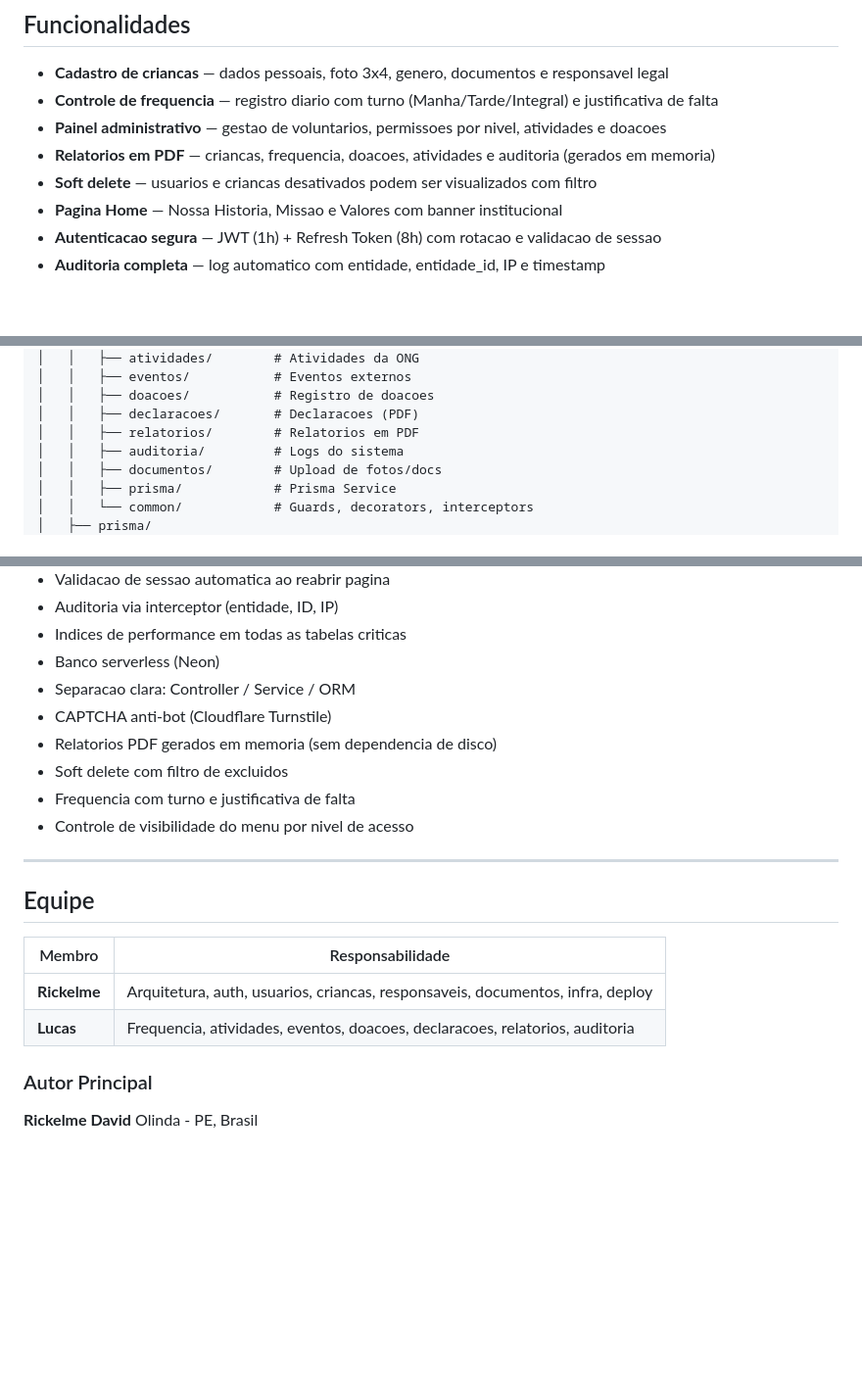
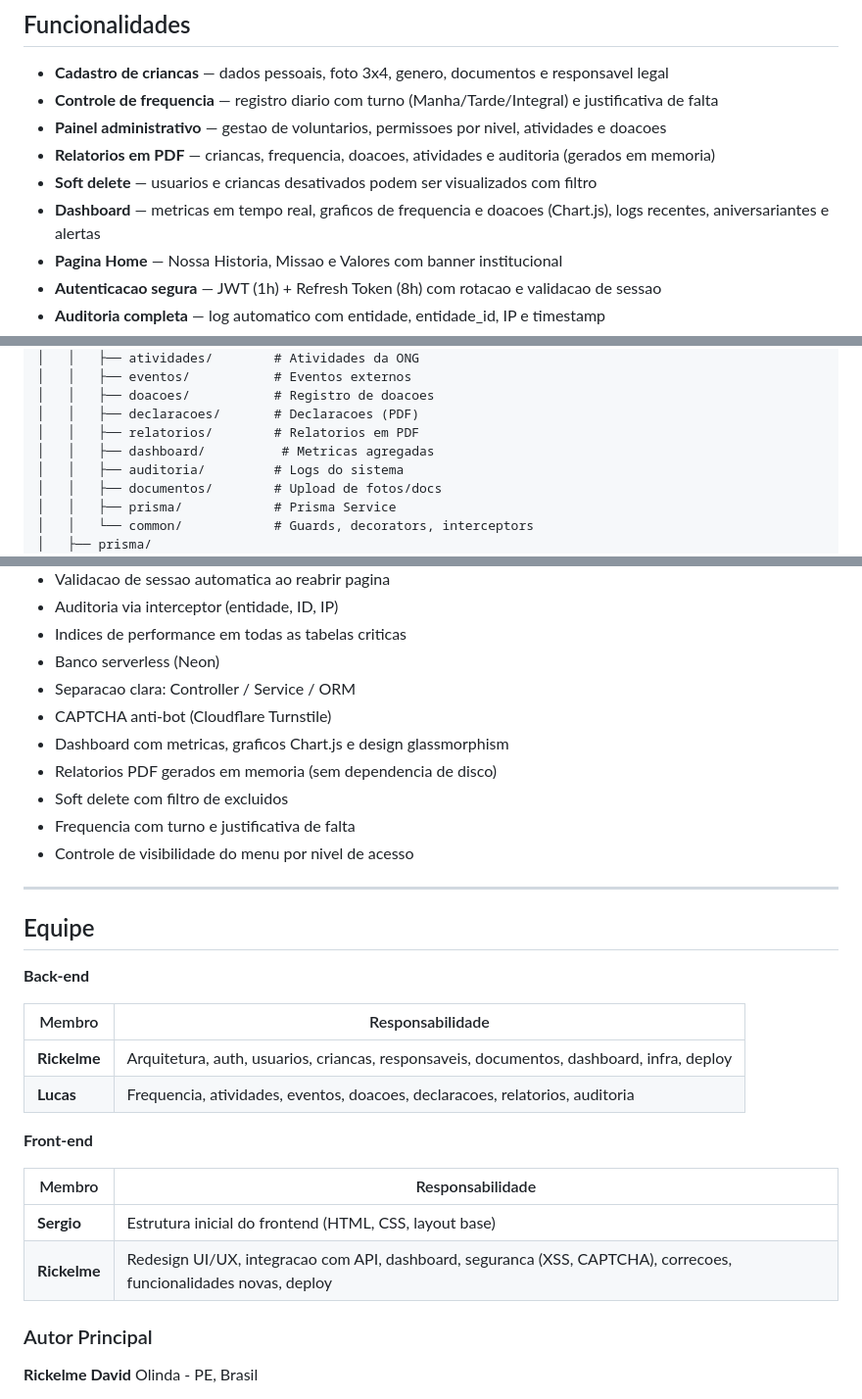
Before and after one commit to RickelmeDSC/ONGCAMM4, a Markdown page: README.md, 3 parts joined by grey strips. Shown at 98% size. GitHub-like rendering; blank space fills up the shorter version.

Commit message:
Atualiza README com dashboard, endpoint e divisao front/back na equipe
Co-Authored-By: Claude Opus 4.6 (1M context) <noreply@anthropic.com>

```diff
--- a/README.md
+++ b/README.md
@@ -88,6 +88,7 @@ flowchart TD
 - **Painel administrativo** — gestao de voluntarios, permissoes por nivel, atividades e doacoes
 - **Relatorios em PDF** — criancas, frequencia, doacoes, atividades e auditoria (gerados em memoria)
 - **Soft delete** — usuarios e criancas desativados podem ser visualizados com filtro
+- **Dashboard** — metricas em tempo real, graficos de frequencia e doacoes (Chart.js), logs recentes, aniversariantes e alertas
 - **Pagina Home** — Nossa Historia, Missao e Valores com banner institucional
 - **Autenticacao segura** — JWT (1h) + Refresh Token (8h) com rotacao e validacao de sessao
 - **Auditoria completa** — log automatico com entidade, entidade_id, IP e timestamp
@@ -114,6 +115,7 @@ ONGCAMM4/
 │   │   ├── doacoes/           # Registro de doacoes
 │   │   ├── declaracoes/       # Declaracoes (PDF)
 │   │   ├── relatorios/        # Relatorios em PDF
+│   │   ├── dashboard/          # Metricas agregadas
 │   │   ├── auditoria/         # Logs do sistema
 │   │   ├── documentos/        # Upload de fotos/docs
 │   │   ├── prisma/            # Prisma Service
@@ -201,6 +204,7 @@ Auto-deploy: push na `main` atualiza Vercel e Render automaticamente.
 - Banco serverless (Neon)
 - Separacao clara: Controller / Service / ORM
 - CAPTCHA anti-bot (Cloudflare Turnstile)
+- Dashboard com metricas, graficos Chart.js e design glassmorphism
 - Relatorios PDF gerados em memoria (sem dependencia de disco)
 - Soft delete com filtro de excluidos
 - Frequencia com turno e justificativa de falta
@@ -210,10 +214,19 @@ Auto-deploy: push na `main` atualiza Vercel e Render automaticamente.
 
 ## Equipe
 
+**Back-end**
+
 | Membro | Responsabilidade |
 |--------|-----------------|
-| **Rickelme** | Arquitetura, auth, usuarios, criancas, responsaveis, documentos, infra, deploy |
+| **Rickelme** | Arquitetura, auth, usuarios, criancas, responsaveis, documentos, dashboard, infra, deploy |
 | **Lucas** | Frequencia, atividades, eventos, doacoes, declaracoes, relatorios, auditoria |
+
+**Front-end**
+
+| Membro | Responsabilidade |
+|--------|-----------------|
+| **Sergio** | Estrutura inicial do frontend (HTML, CSS, layout base) |
+| **Rickelme** | Redesign UI/UX, integracao com API, dashboard, seguranca (XSS, CAPTCHA), correcoes, funcionalidades novas, deploy |
 
 ### Autor Principal
 
```
Also changed, not shown: other parts of README.md (+1 -0 lines).
